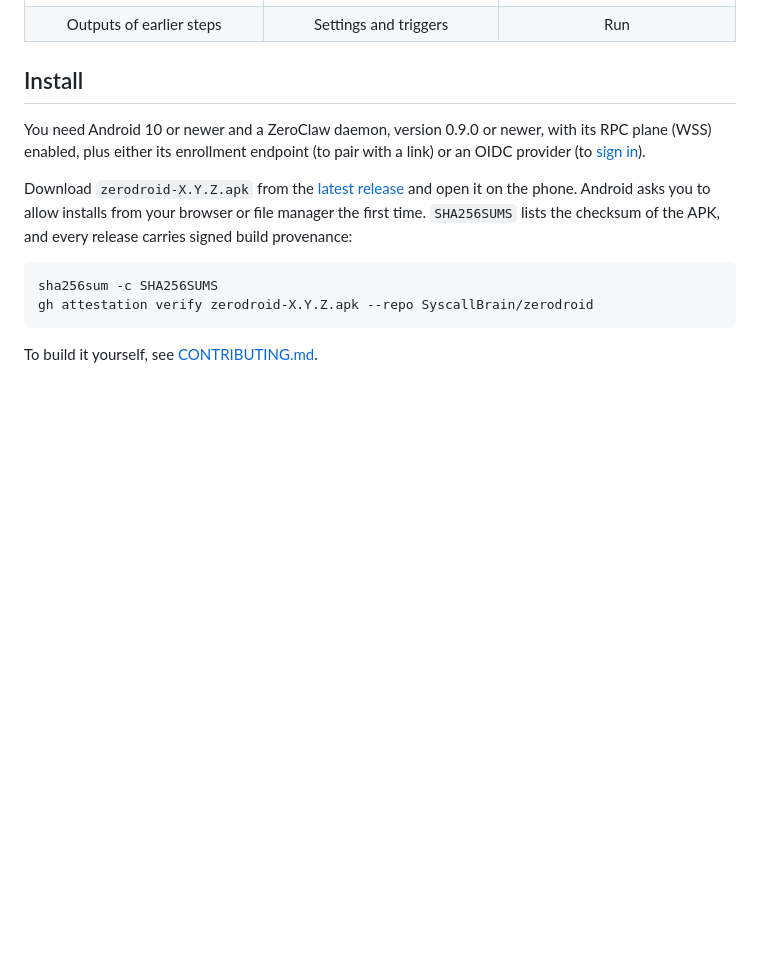
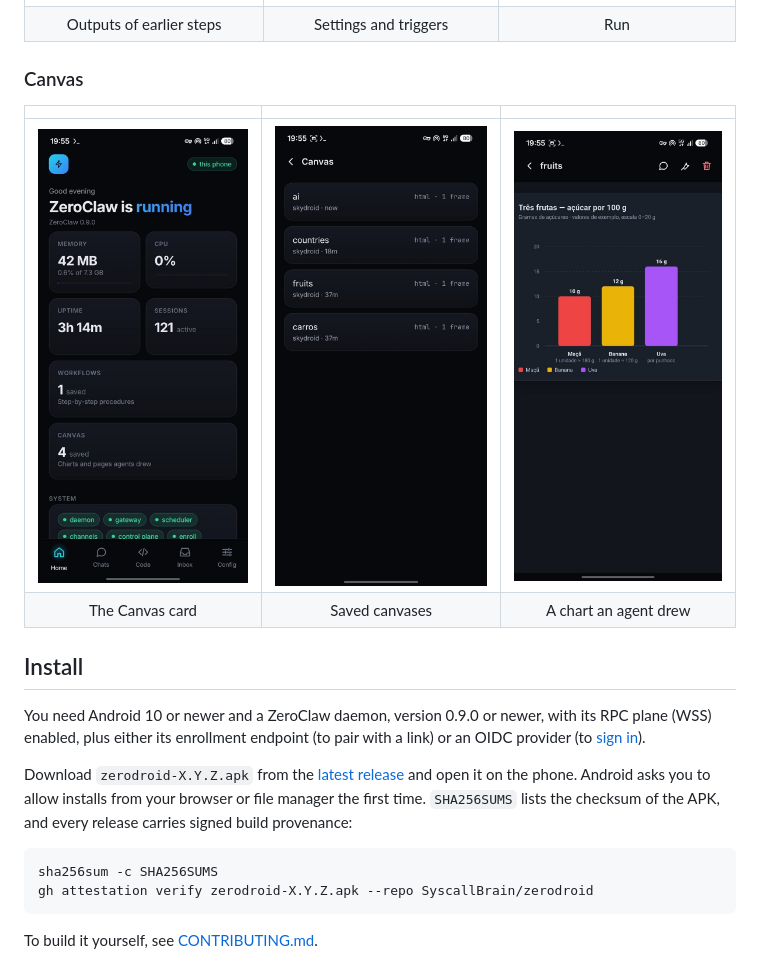
Before and after one commit to SyscallBrain/zerodroid, a Markdown page: README.md, the part around the change. GitHub-like rendering; pictures changed too: docs/screenshots/canvas-chart.jpg (added), docs/screenshots/canvas-home.jpg (added), docs/screenshots/canvas-list.jpg (added); blank space fills up the shorter version.

Commit message:
docs(readme): Canvas screenshots

```diff
--- a/README.md
+++ b/README.md
@@ -123,6 +123,13 @@ memory all stay on the daemon.
 | Editing a step | If a step fails | Tap to connect |
 | ![Inserting the output of earlier steps into the instructions](docs/screenshots/workflow-instructions.jpg) | ![Workflow settings with the execution mode, agent, priority and triggers](docs/screenshots/workflow-settings.jpg) | ![Running a workflow with optional input](docs/screenshots/workflow-run.jpg) |
 | Outputs of earlier steps | Settings and triggers | Run |
+
+### Canvas
+
+| | | |
+|:-:|:-:|:-:|
+| ![Home with the Canvas card showing four saved canvases](docs/screenshots/canvas-home.jpg) | ![The list of saved canvases with their type, frame count and agent](docs/screenshots/canvas-list.jpg) | ![A bar chart an agent drew, opened from the list](docs/screenshots/canvas-chart.jpg) |
+| The Canvas card | Saved canvases | A chart an agent drew |
 
 ## Install
 
```
